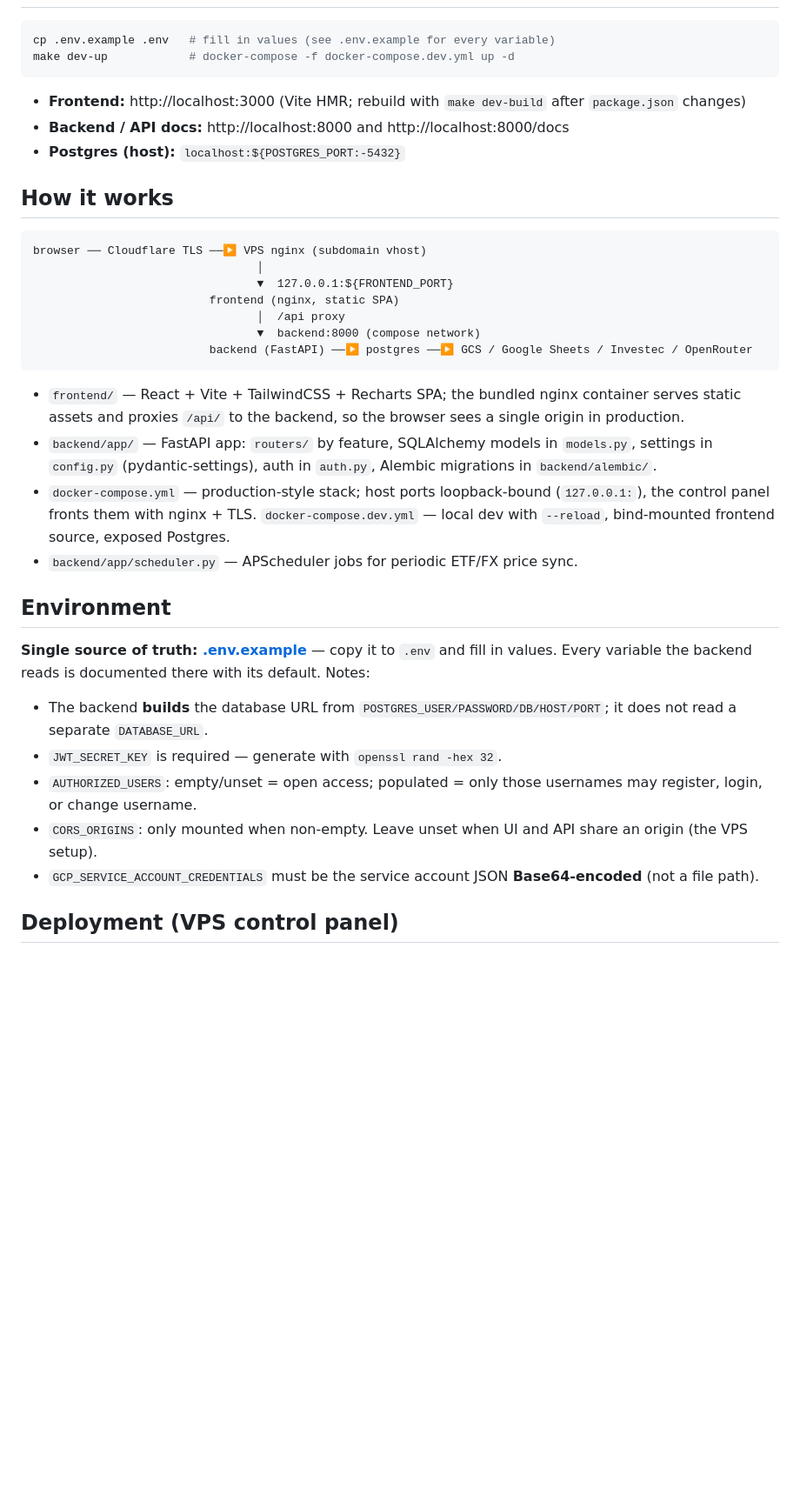
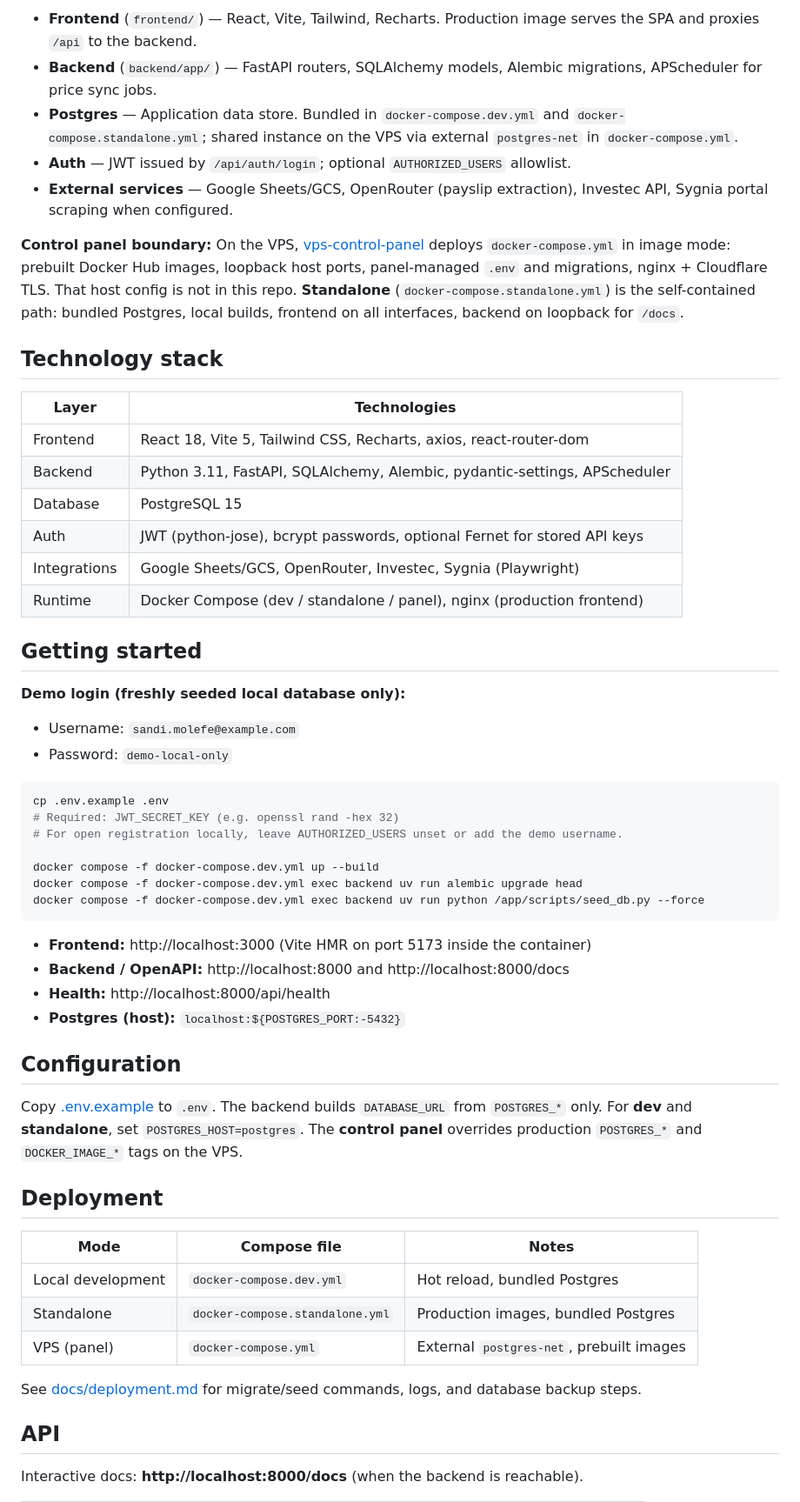
Before and after one commit to andrewallkin/budgethq, a Markdown page: README.md, the part around one of its changes. Shown at 87% size. Drawn GitHub-style; blank space fills up the shorter version.

Commit message:
Adopt the README and Compose standard with synthetic screenshots.
Co-authored-by: Cursor <cursoragent@cursor.com>

````diff
--- a/README.md
+++ b/README.md
@@ -21,39 +58,59 @@ Product docs live in [docs/](docs/): [monthly budget income](docs/monthly-budget
+- **Frontend** (`frontend/`) — React, Vite, Tailwind, Recharts. Production image serves the SPA and proxies `/api` to the backend.
+- **Backend** (`backend/app/`) — FastAPI routers, SQLAlchemy models, Alembic migrations, APScheduler for price sync jobs.
+- **Postgres** — Application data store. Bundled in `docker-compose.dev.yml` and `docker-compose.standalone.yml`; shared instance on the VPS via external `postgres-net` in `docker-compose.yml`.
+- **Auth** — JWT issued by `/api/auth/login`; optional `AUTHORIZED_USERS` allowlist.
+- **External services** — Google Sheets/GCS, OpenRouter (payslip extraction), Investec API, Sygnia portal scraping when configured.
+
+**Control panel boundary:** On the VPS, [vps-control-panel](https://github.com/andrewallkin/vps-control-panel) deploys `docker-compose.yml` in image mode: prebuilt Docker Hub images, loopback host ports, panel-managed `.env` and migrations, nginx + Cloudflare TLS. That host config is not in this repo. **Standalone** (`docker-compose.standalone.yml`) is the self-contained path: bundled Postgres, local builds, frontend on all interfaces, backend on loopback for `/docs`.
+
+## Technology stack
+
+| Layer | Technologies |
+|--------|----------------|
+| Frontend | React 18, Vite 5, Tailwind CSS, Recharts, axios, react-router-dom |
+| Backend | Python 3.11, FastAPI, SQLAlchemy, Alembic, pydantic-settings, APScheduler |
+| Database | PostgreSQL 15 |
+| Auth | JWT (python-jose), bcrypt passwords, optional Fernet for stored API keys |
+| Integrations | Google Sheets/GCS, OpenRouter, Investec, Sygnia (Playwright) |
+| Runtime | Docker Compose (dev / standalone / panel), nginx (production frontend) |
+
+## Getting started
+
+**Demo login (freshly seeded local database only):**
+
+- Username: `sandi.molefe@example.com`
+- Password: `demo-local-only`
 
 ```bash
-cp .env.example .env   # fill in values (see .env.example for every variable)
-make dev-up            # docker-compose -f docker-compose.dev.yml up -d
+cp .env.example .env
+# Required: JWT_SECRET_KEY (e.g. openssl rand -hex 32)
+# For open registration locally, leave AUTHORIZED_USERS unset or add the demo username.
+
+docker compose -f docker-compose.dev.yml up --build
+docker compose -f docker-compose.dev.yml exec backend uv run alembic upgrade head
+docker compose -f docker-compose.dev.yml exec backend uv run python /app/scripts/seed_db.py --force
 ```
 
-- **Frontend:** http://localhost:3000 (Vite HMR; rebuild with `make dev-build` after `package.json` changes)
-- **Backend / API docs:** http://localhost:8000 and http://localhost:8000/docs
+- **Frontend:** http://localhost:3000 (Vite HMR on port 5173 inside the container)
+- **Backend / OpenAPI:** http://localhost:8000 and http://localhost:8000/docs
+- **Health:** http://localhost:8000/api/health
 - **Postgres (host):** `localhost:${POSTGRES_PORT:-5432}`
 
-## How it works
+## Configuration
 
-```
-browser ── Cloudflare TLS ──▶ VPS nginx (subdomain vhost)
-                                 │
-                                 ▼  127.0.0.1:${FRONTEND_PORT}
-                          frontend (nginx, static SPA)
-                                 │  /api proxy
-                                 ▼  backend:8000 (compose network)
-                          backend (FastAPI) ──▶ postgres ──▶ GCS / Google Sheets / Investec / OpenRouter
-```
+Copy [.env.example](.env.example) to `.env`. The backend builds `DATABASE_URL` from `POSTGRES_*` only. For **dev** and **standalone**, set `POSTGRES_HOST=postgres`. The **control panel** overrides production `POSTGRES_*` and `DOCKER_IMAGE_*` tags on the VPS.
 
-- `frontend/` — React + Vite + TailwindCSS + Recharts SPA; the bundled nginx container serves static assets and proxies `/api/` to the backend, so the browser sees a single origin in production.
-- `backend/app/` — FastAPI app: `routers/` by feature, SQLAlchemy models in `models.py`, settings in `config.py` (pydantic-settings), auth in `auth.py`, Alembic migrations in `backend/alembic/`.
-- `docker-compose.yml` — production-style stack; host ports loopback-bound (`127.0.0.1:`), the control panel fronts them with nginx + TLS. `docker-compose.dev.yml` — local dev with `--reload`, bind-mounted frontend source, exposed Postgres.
-- `backend/app/scheduler.py` — APScheduler jobs for periodic ETF/FX price sync.
+## Deployment
 
-## Environment
+| Mode | Compose file | Notes |
+|------|----------------|-------|
+| Local development | `docker-compose.dev.yml` | Hot reload, bundled Postgres |
+| Standalone | `docker-compose.standalone.yml` | Production images, bundled Postgres |
+| VPS (panel) | `docker-compose.yml` | External `postgres-net`, prebuilt images |
 
-**Single source of truth: [.env.example](.env.example)** — copy it to `.env` and fill in values. Every variable the backend reads is documented there with its default. Notes:
+See [docs/deployment.md](docs/deployment.md) for migrate/seed commands, logs, and database backup steps.
 
-- The backend **builds** the database URL from `POSTGRES_USER/PASSWORD/DB/HOST/PORT`; it does not read a separate `DATABASE_URL`.
-- `JWT_SECRET_KEY` is required — generate with `openssl rand -hex 32`.
-- `AUTHORIZED_USERS`: empty/unset = open access; populated = only those usernames may register, login, or change username.
-- `CORS_ORIGINS`: only mounted when non-empty. Leave unset when UI and API share an origin (the VPS setup).
-- `GCP_SERVICE_ACCOUNT_CREDENTIALS` must be the service account JSON **Base64-encoded** (not a file path).
+## API
 
-## Deployment (VPS control panel)
+Interactive docs: **http://localhost:8000/docs** (when the backend is reachable).
 
````
Also changed, not shown: other parts of README.md (+75 -32 lines), docs/deployment.md (added, +49 -0 lines), docs/images/feature-01.png (added), docs/images/feature-02.png (added), docs/images/hero.png (added), 12 other files.
